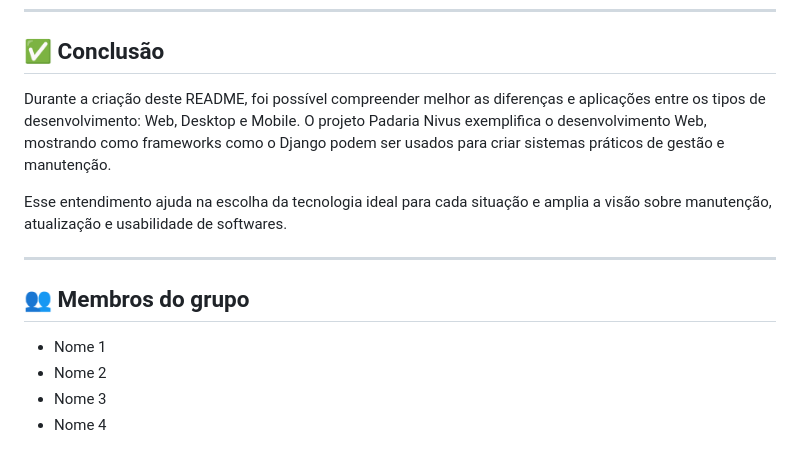
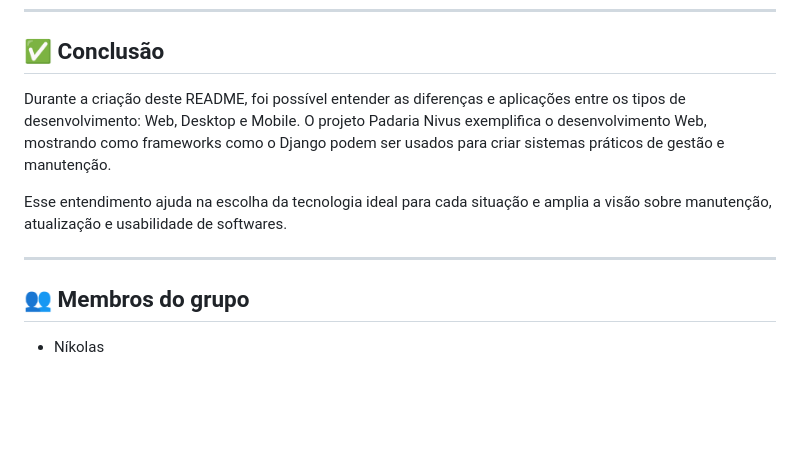
Before and after one commit to xznikos/principal-Ixood, a Markdown page: README.md, the part around the change. Drawn GitHub-style; blank space fills up the shorter version.

```diff
--- a/README.md
+++ b/README.md
@@ -138,14 +138,11 @@ Dependência das lojas de aplicativos, fragmentação de dispositivos.
 
 ## ✅ Conclusão
 
-Durante a criação deste README, foi possível compreender melhor as diferenças e aplicações entre os tipos de desenvolvimento: Web, Desktop e Mobile. O projeto Padaria Nivus exemplifica o desenvolvimento Web, mostrando como frameworks como o Django podem ser usados para criar sistemas práticos de gestão e manutenção.
+Durante a criação deste README, foi possível entender as diferenças e aplicações entre os tipos de desenvolvimento: Web, Desktop e Mobile. O projeto Padaria Nivus exemplifica o desenvolvimento Web, mostrando como frameworks como o Django podem ser usados para criar sistemas práticos de gestão e manutenção.
 
 Esse entendimento ajuda na escolha da tecnologia ideal para cada situação e amplia a visão sobre manutenção, atualização e usabilidade de softwares.
 
 ---
 
 ## 👥 Membros do grupo
-- Nome 1
-- Nome 2
-- Nome 3
-- Nome 4
+- Níkolas
```
